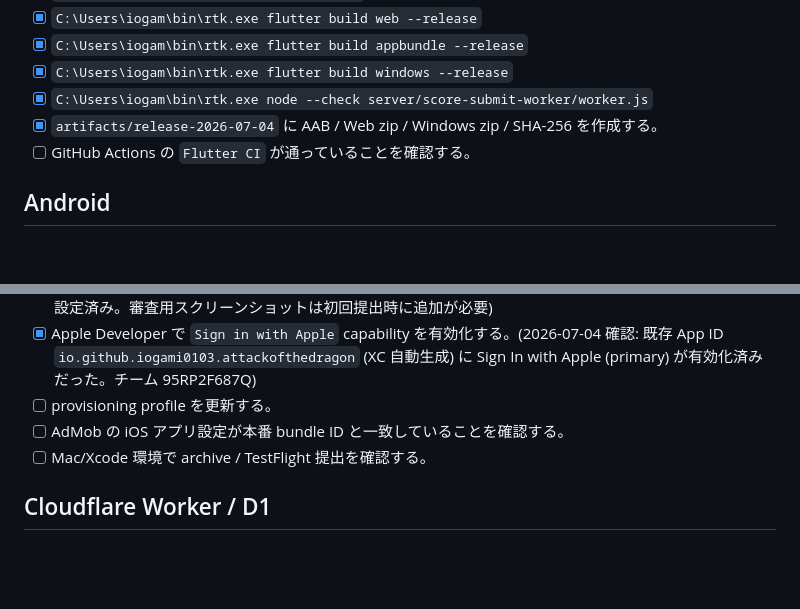
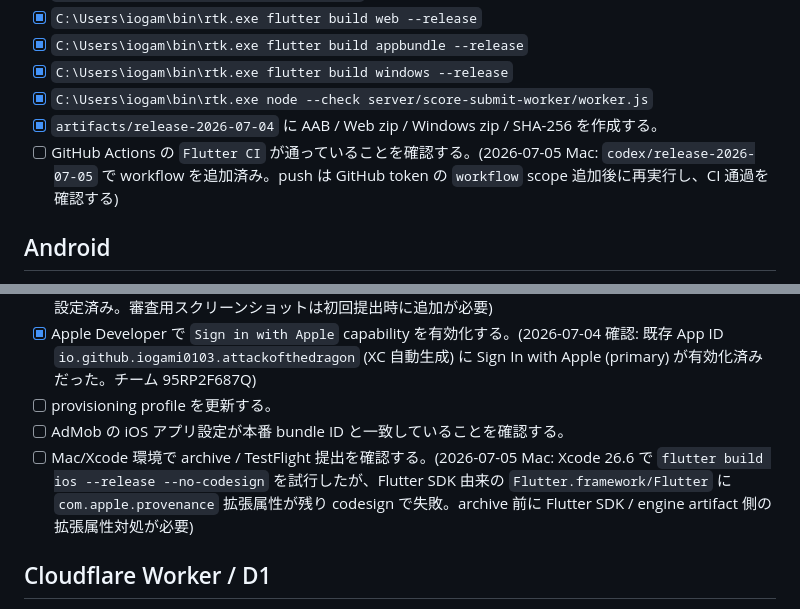
Before and after one commit to iogami0103/attack-of-dragon, a Markdown page: RELEASE_CHECKLIST.md, 2 parts joined by grey strips. Drawn GitHub-style; blank space fills up the shorter version.

```diff
--- a/RELEASE_CHECKLIST.md
+++ b/RELEASE_CHECKLIST.md
@@ -12,7 +12,7 @@
 - [x] `C:\Users\iogam\bin\rtk.exe flutter build windows --release`
 - [x] `C:\Users\iogam\bin\rtk.exe node --check server/score-submit-worker/worker.js`
 - [x] `artifacts/release-2026-07-04` に AAB / Web zip / Windows zip / SHA-256 を作成する。
-- [ ] GitHub Actions の `Flutter CI` が通っていることを確認する。
+- [ ] GitHub Actions の `Flutter CI` が通っていることを確認する。(2026-07-05 Mac: `codex/release-2026-07-05` で workflow を追加済み。push は GitHub token の `workflow` scope 追加後に再実行し、CI 通過を確認する)
 
 ## Android
 
@@ -33,7 +33,7 @@
 - [x] Apple Developer で `Sign in with Apple` capability を有効化する。(2026-07-04 確認: 既存 App ID `io.github.iogami0103.attackofthedragon` (XC 自動生成) に Sign In with Apple (primary) が有効化済みだった。チーム 95RP2F687Q)
 - [ ] provisioning profile を更新する。
 - [ ] AdMob の iOS アプリ設定が本番 bundle ID と一致していることを確認する。
-- [ ] Mac/Xcode 環境で archive / TestFlight 提出を確認する。
+- [ ] Mac/Xcode 環境で archive / TestFlight 提出を確認する。(2026-07-05 Mac: Xcode 26.6 で `flutter build ios --release --no-codesign` を試行したが、Flutter SDK 由来の `Flutter.framework/Flutter` に `com.apple.provenance` 拡張属性が残り codesign で失敗。archive 前に Flutter SDK / engine artifact 側の拡張属性対処が必要)
 
 ## Cloudflare Worker / D1
 
```
Also changed, not shown: docs/SESSION_HANDOFF.md (+15 -0 lines).
